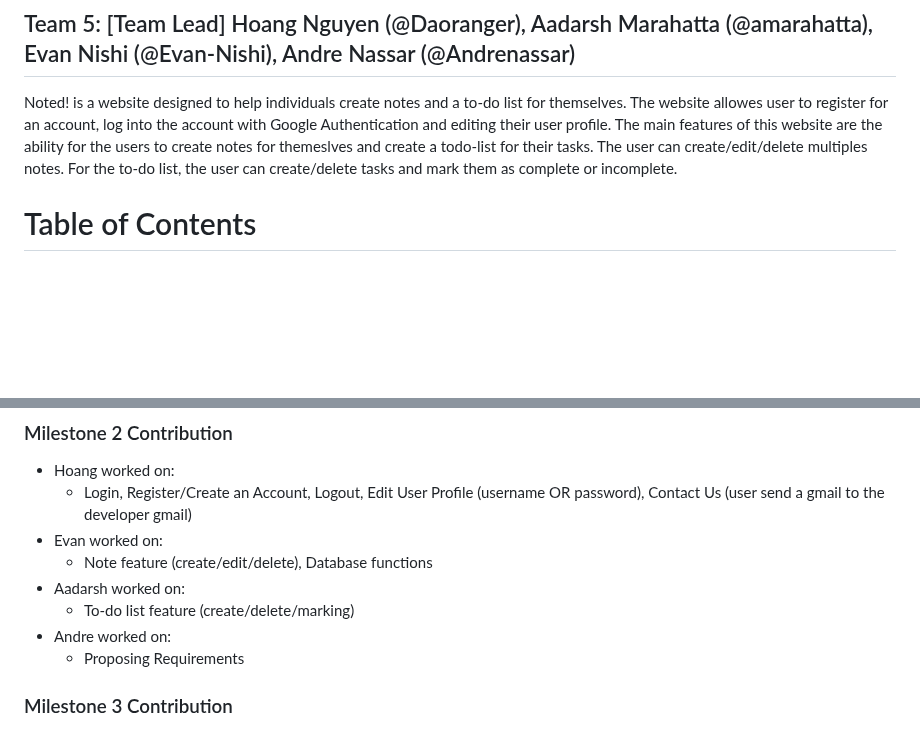
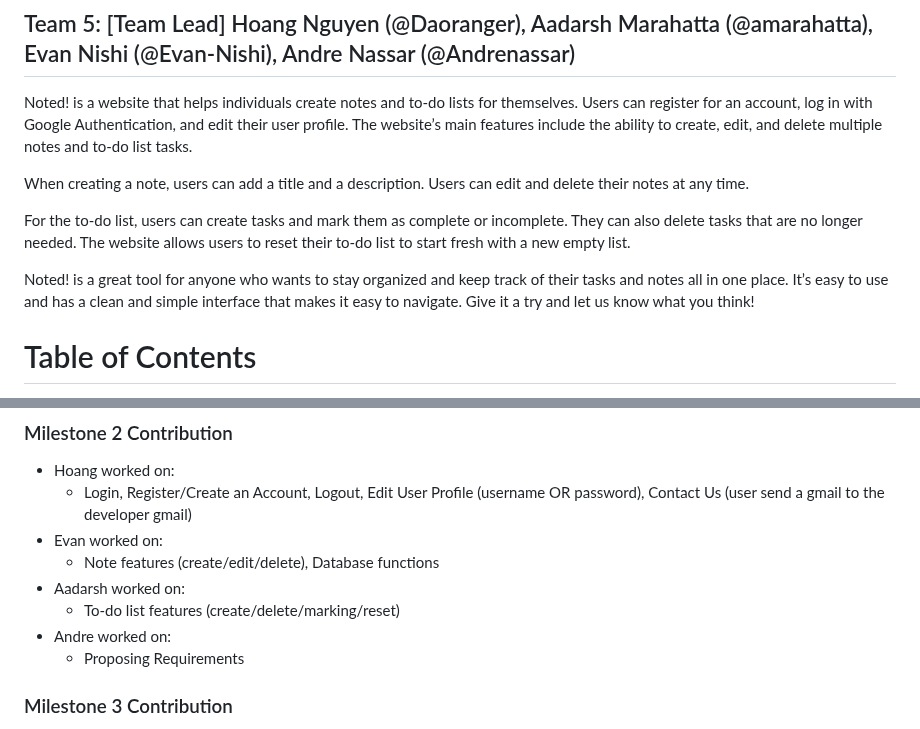
Before and after one commit to Daoranger/CMPE-131-Team5-Project, a Markdown page: README.md, 2 parts joined by grey strips. GitHub-like rendering; blank space fills up the shorter version.

Commit message:
updated descritpion

```diff
--- a/README.md
+++ b/README.md
@@ -1,7 +1,13 @@
 # Noted!
 ## Team 5: [Team Lead] Hoang Nguyen (@Daoranger), Aadarsh Marahatta (@amarahatta), Evan Nishi (@Evan-Nishi), Andre Nassar (@Andrenassar)
 
-Noted! is a website designed to help individuals create notes and a to-do list for themselves. The website allowes user to register for an account, log into the account with Google Authentication and editing their user profile. The main features of this website are the ability for the users to create notes for themeslves and create a todo-list for their tasks. The user can create/edit/delete multiples notes. For the to-do list, the user can create/delete tasks and mark them as complete or incomplete.
+Noted! is a website that helps individuals create notes and to-do lists for themselves. Users can register for an account, log in with Google Authentication, and edit their user profile. The website’s main features include the ability to create, edit, and delete multiple notes and to-do list tasks.
+
+When creating a note, users can add a title and a description. Users can edit and delete their notes at any time.
+
+For the to-do list, users can create tasks and mark them as complete or incomplete. They can also delete tasks that are no longer needed. The website allows users to reset their to-do list to start fresh with a new empty list.
+
+Noted! is a great tool for anyone who wants to stay organized and keep track of their tasks and notes all in one place. It’s easy to use and has a clean and simple interface that makes it easy to navigate. Give it a try and let us know what you think!
 
 # Table of Contents
 - [Steps to Run the Website](#steps-to-run-the-website)
@@ -55,9 +61,9 @@ Our goal is to create a website that allow user to use it as an application that
 * Hoang worked on:
   * Login, Register/Create an Account, Logout, Edit User Profile (username OR password), Contact Us (user send a gmail to the developer gmail)
 * Evan worked on:
-  * Note feature (create/edit/delete), Database functions
+  * Note features (create/edit/delete), Database functions
 * Aadarsh worked on:
-  * To-do list feature (create/delete/marking)
+  * To-do list features (create/delete/marking/reset)
 * Andre worked on:
   * Proposing Requirements
 
```
